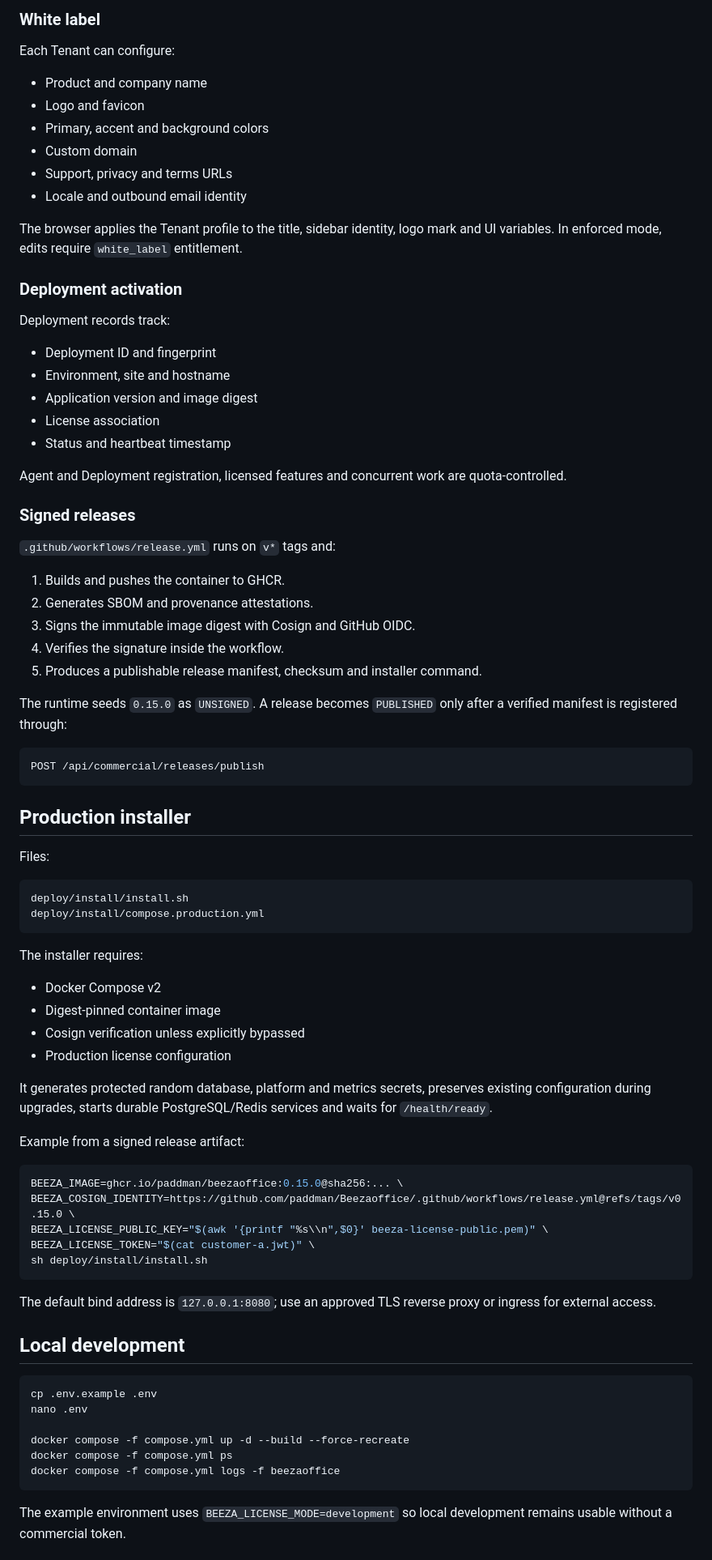
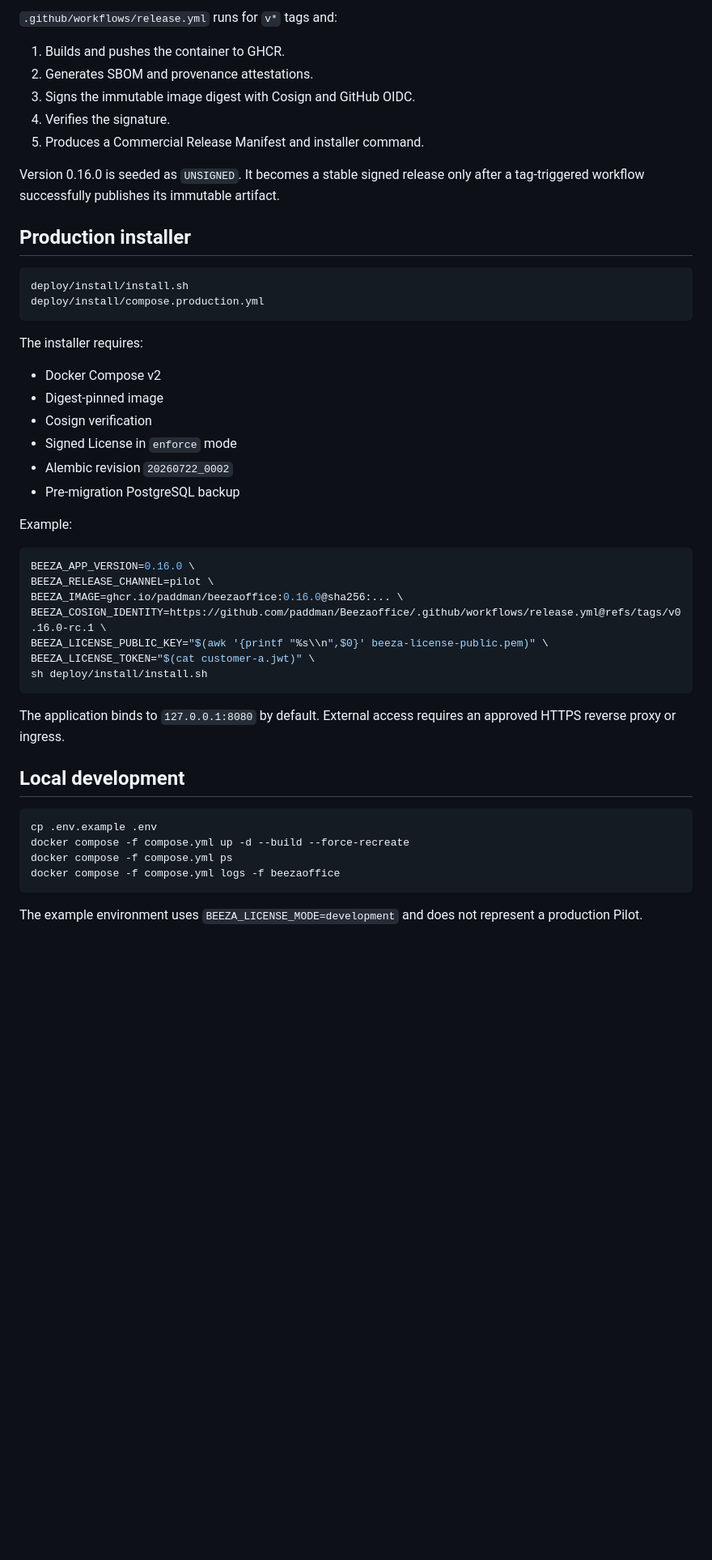
Before and after one commit to paddman/Beezaoffice, a Markdown page: README.md, the part around one of its changes. Shown at 81% size. Rendered like a GitHub page; blank space fills up the shorter version.

Commit message:
docs: publish BeezaOffice 0.16.0 Pilot Operations Release

````diff
--- a/README.md
+++ b/README.md
@@ -157,47 +257,14 @@ Each step records completion, note, actor and timestamp. Production readiness re
-### White label
-
-Each Tenant can configure:
-
-- Product and company name
-- Logo and favicon
-- Primary, accent and background colors
-- Custom domain
-- Support, privacy and terms URLs
-- Locale and outbound email identity
-
-The browser applies the Tenant profile to the title, sidebar identity, logo mark and UI variables. In enforced mode, edits require `white_label` entitlement.
-
-### Deployment activation
-
-Deployment records track:
-
-- Deployment ID and fingerprint
-- Environment, site and hostname
-- Application version and image digest
-- License association
-- Status and heartbeat timestamp
-
-Agent and Deployment registration, licensed features and concurrent work are quota-controlled.
-
-### Signed releases
-
-`.github/workflows/release.yml` runs on `v*` tags and:
+`.github/workflows/release.yml` runs for `v*` tags and:
 
 1. Builds and pushes the container to GHCR.
 2. Generates SBOM and provenance attestations.
 3. Signs the immutable image digest with Cosign and GitHub OIDC.
-4. Verifies the signature inside the workflow.
-5. Produces a publishable release manifest, checksum and installer command.
+4. Verifies the signature.
+5. Produces a Commercial Release Manifest and installer command.
 
-The runtime seeds `0.15.0` as `UNSIGNED`. A release becomes `PUBLISHED` only after a verified manifest is registered through:
-
-```text
-POST /api/commercial/releases/publish
-```
+Version 0.16.0 is seeded as `UNSIGNED`. It becomes a stable signed release only after a tag-triggered workflow successfully publishes its immutable artifact.
 
 ## Production installer
-
-Files:
 
 ```text
 deploy/install/install.sh
@@ -207,34 +274,34 @@ deploy/install/compose.production.yml
 The installer requires:
 
 - Docker Compose v2
-- Digest-pinned container image
-- Cosign verification unless explicitly bypassed
-- Production license configuration
+- Digest-pinned image
+- Cosign verification
+- Signed License in `enforce` mode
+- Alembic revision `20260722_0002`
+- Pre-migration PostgreSQL backup
 
-It generates protected random database, platform and metrics secrets, preserves existing configuration during upgrades, starts durable PostgreSQL/Redis services and waits for `/health/ready`.
-
-Example from a signed release artifact:
+Example:
 
 ```bash
-BEEZA_IMAGE=ghcr.io/paddman/beezaoffice:0.15.0@sha256:... \
-BEEZA_COSIGN_IDENTITY=https://github.com/paddman/Beezaoffice/.github/workflows/release.yml@refs/tags/v0.15.0 \
+BEEZA_APP_VERSION=0.16.0 \
+BEEZA_RELEASE_CHANNEL=pilot \
+BEEZA_IMAGE=ghcr.io/paddman/beezaoffice:0.16.0@sha256:... \
+BEEZA_COSIGN_IDENTITY=https://github.com/paddman/Beezaoffice/.github/workflows/release.yml@refs/tags/v0.16.0-rc.1 \
 BEEZA_LICENSE_PUBLIC_KEY="$(awk '{printf "%s\\n",$0}' beeza-license-public.pem)" \
 BEEZA_LICENSE_TOKEN="$(cat customer-a.jwt)" \
 sh deploy/install/install.sh
 ```
 
-The default bind address is `127.0.0.1:8080`; use an approved TLS reverse proxy or ingress for external access.
+The application binds to `127.0.0.1:8080` by default. External access requires an approved HTTPS reverse proxy or ingress.
 
 ## Local development
 
 ```bash
 cp .env.example .env
-nano .env
-
 docker compose -f compose.yml up -d --build --force-recreate
 docker compose -f compose.yml ps
 docker compose -f compose.yml logs -f beezaoffice
 ```
 
-The example environment uses `BEEZA_LICENSE_MODE=development` so local development remains usable without a commercial token.
+The example environment uses `BEEZA_LICENSE_MODE=development` and does not represent a production Pilot.
 
````
Also changed, not shown: other parts of README.md (+204 -104 lines).
